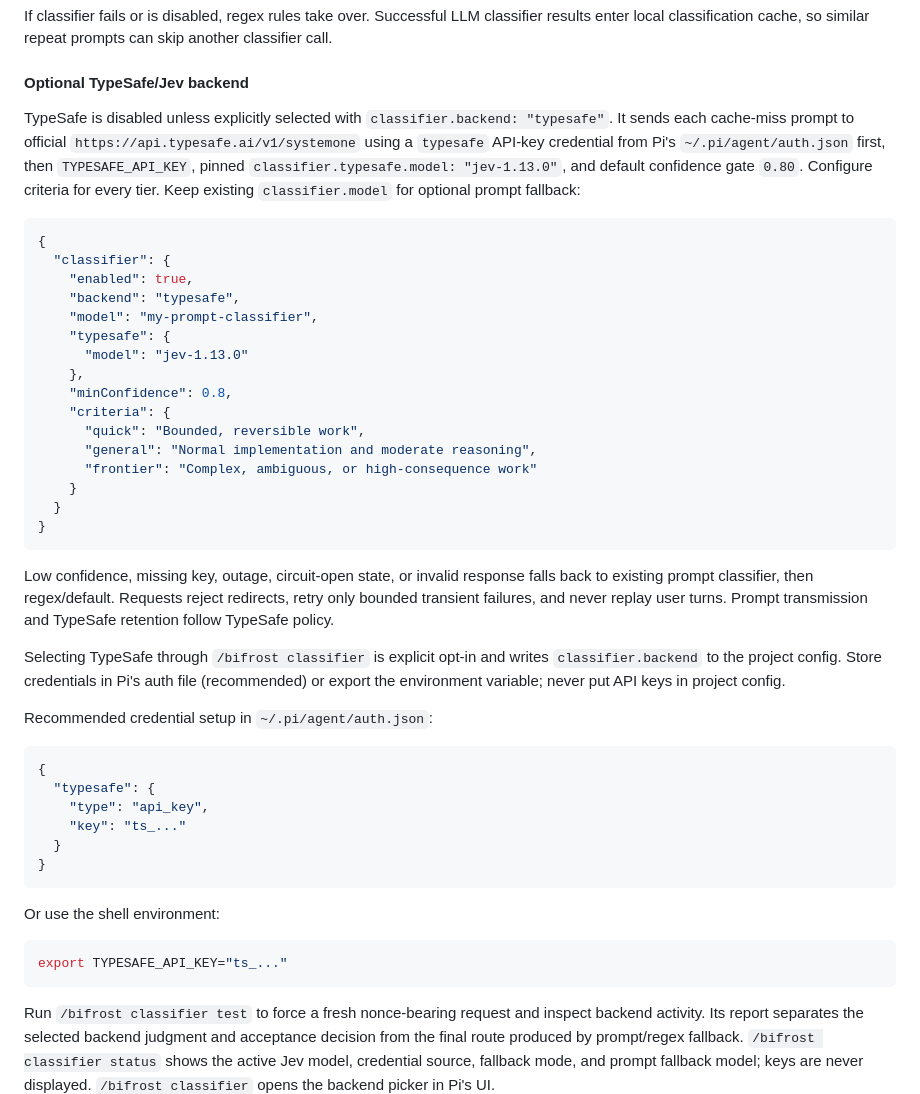
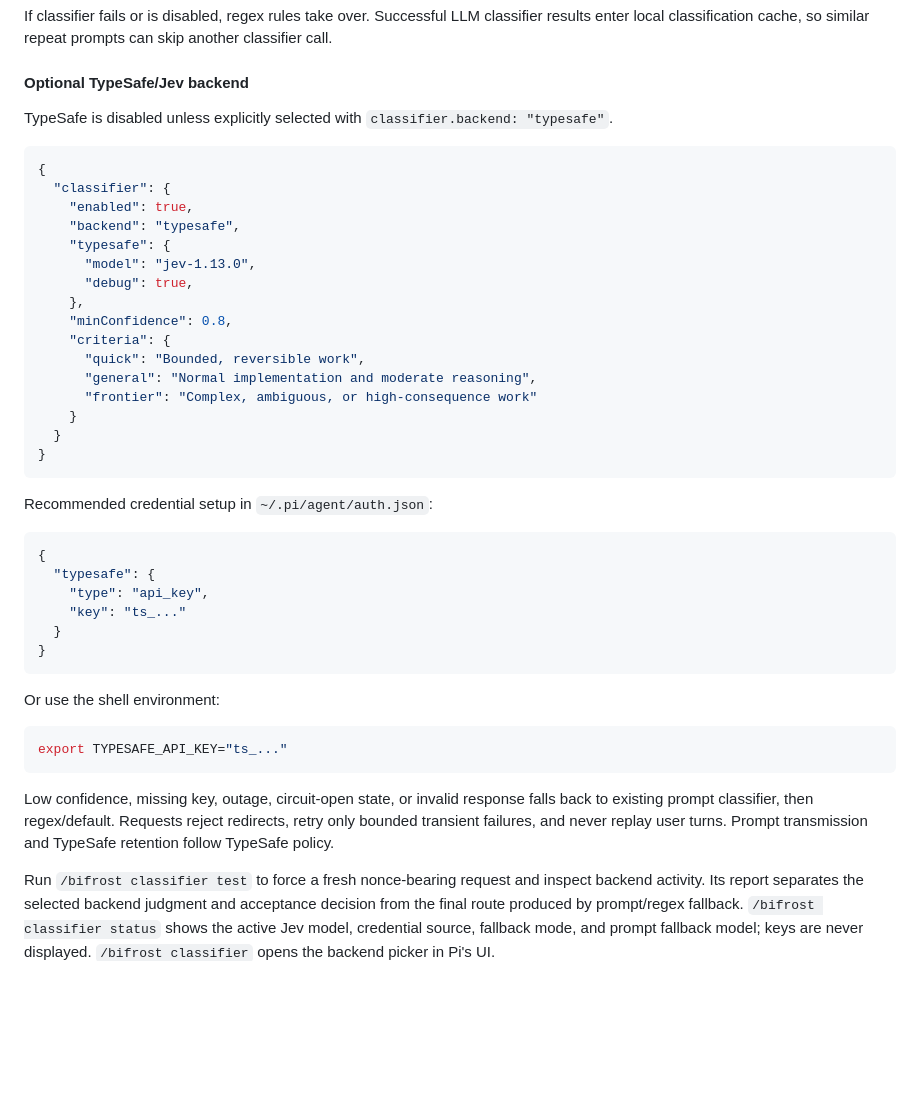
Before and after one commit to iamaamir/pi-bifrost, a Markdown page: README.md, the part around the change. Rendered like a GitHub page; blank space fills up the shorter version.

````diff
--- a/README.md
+++ b/README.md
@@ -236,16 +236,16 @@ If classifier fails or is disabled, regex rules take over. Successful LLM classi
 
 #### Optional TypeSafe/Jev backend
 
-TypeSafe is disabled unless explicitly selected with `classifier.backend: "typesafe"`. It sends each cache-miss prompt to official `https://api.typesafe.ai/v1/systemone` using a `typesafe` API-key credential from Pi's `~/.pi/agent/auth.json` first, then `TYPESAFE_API_KEY`, pinned `classifier.typesafe.model: "jev-1.13.0"`, and default confidence gate `0.80`. Configure criteria for every tier. Keep existing `classifier.model` for optional prompt fallback:
+TypeSafe is disabled unless explicitly selected with `classifier.backend: "typesafe"`.
 
 ```json
 {
   "classifier": {
     "enabled": true,
     "backend": "typesafe",
-    "model": "my-prompt-classifier",
     "typesafe": {
-      "model": "jev-1.13.0"
+      "model": "jev-1.13.0",
+      "debug": true,
     },
     "minConfidence": 0.8,
     "criteria": {
@@ -256,10 +256,6 @@ TypeSafe is disabled unless explicitly selected with `classifier.backend: "types
   }
 }
 ```
-
-Low confidence, missing key, outage, circuit-open state, or invalid response falls back to existing prompt classifier, then regex/default. Requests reject redirects, retry only bounded transient failures, and never replay user turns. Prompt transmission and TypeSafe retention follow TypeSafe policy.
-
-Selecting TypeSafe through `/bifrost classifier` is explicit opt-in and writes `classifier.backend` to the project config. Store credentials in Pi's auth file (recommended) or export the environment variable; never put API keys in project config.
 
 Recommended credential setup in `~/.pi/agent/auth.json`:
 
@@ -277,6 +273,9 @@ Or use the shell environment:
 ```bash
 export TYPESAFE_API_KEY="ts_..."
 ```
+
+Low confidence, missing key, outage, circuit-open state, or invalid response falls back to existing prompt classifier, then regex/default. Requests reject redirects, retry only bounded transient failures, and never replay user turns. Prompt transmission and TypeSafe retention follow TypeSafe policy.
+
 
 Run `/bifrost classifier test` to force a fresh nonce-bearing request and inspect backend activity. Its report separates the selected backend judgment and acceptance decision from the final route produced by prompt/regex fallback. `/bifrost classifier status` shows the active Jev model, credential source, fallback mode, and prompt fallback model; keys are never displayed. `/bifrost classifier` opens the backend picker in Pi's UI.
 
````
